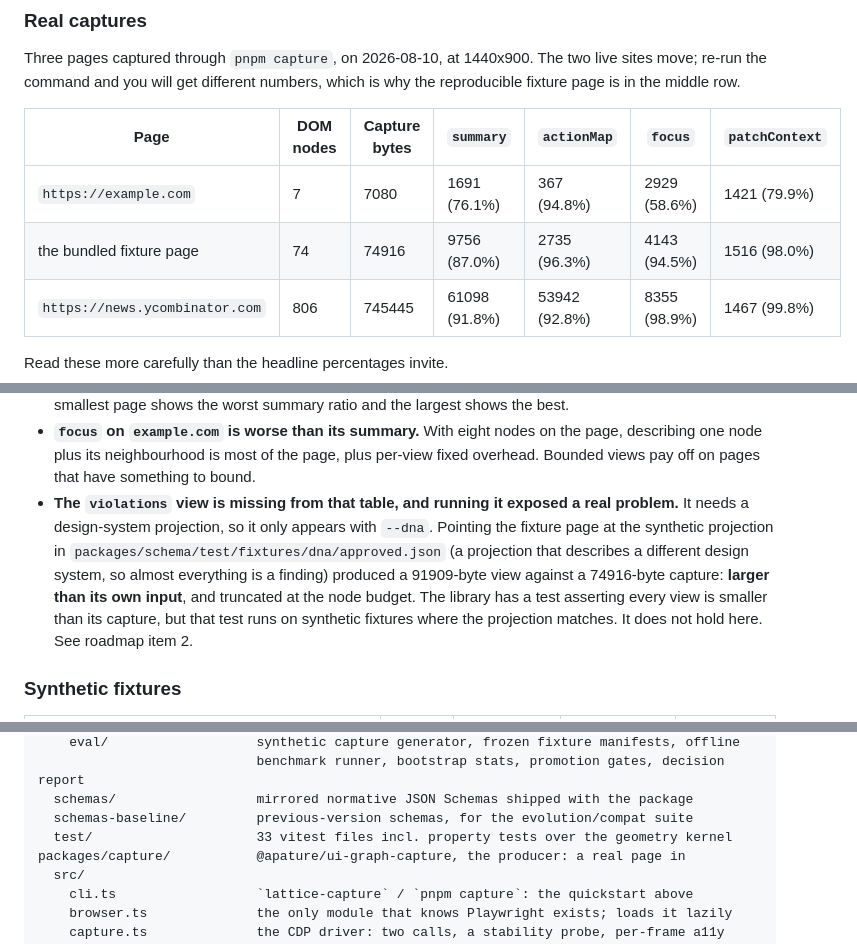
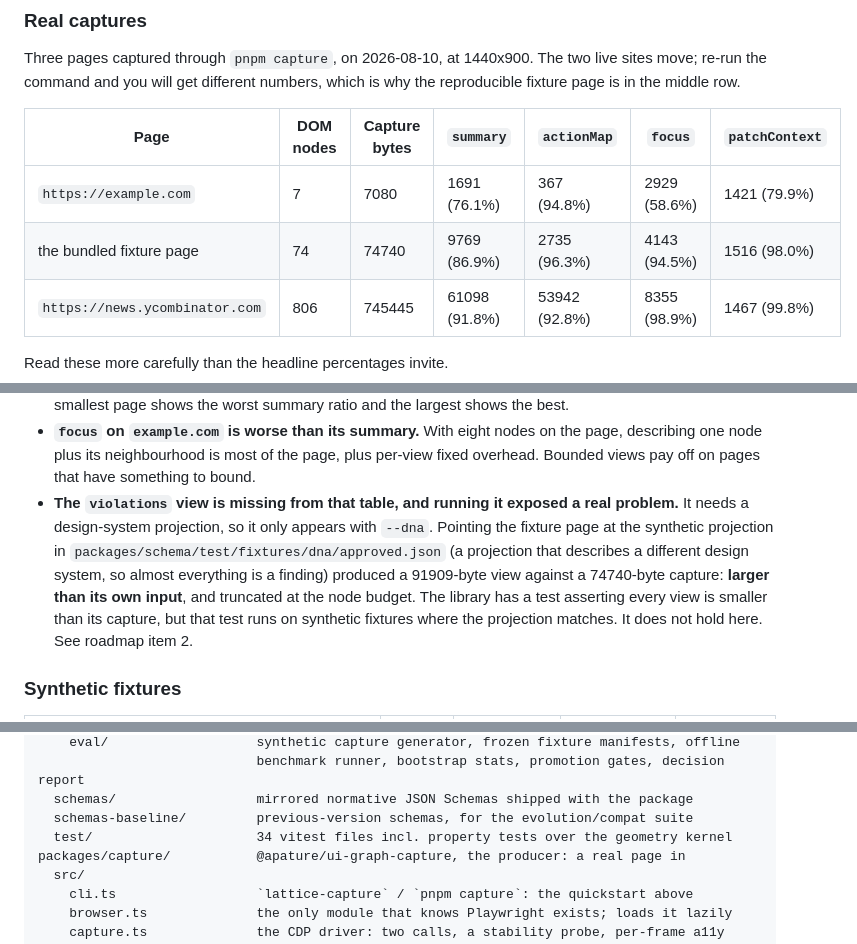
Before and after one commit to apatureai/lattice, a Markdown page: README.md, 3 parts joined by grey strips. Drawn GitHub-style.

```diff
--- a/README.md
+++ b/README.md
@@ -380,7 +381,7 @@ Three pages captured through `pnpm capture`, on 2026-08-10, at 1440x900. The two
 | Page | DOM nodes | Capture bytes | `summary` | `actionMap` | `focus` | `patchContext` |
 |---|---|---|---|---|---|---|
 | `https://example.com` | 7 | 7080 | 1691 (76.1%) | 367 (94.8%) | 2929 (58.6%) | 1421 (79.9%) |
-| the bundled fixture page | 74 | 74916 | 9756 (87.0%) | 2735 (96.3%) | 4143 (94.5%) | 1516 (98.0%) |
+| the bundled fixture page | 74 | 74740 | 9769 (86.9%) | 2735 (96.3%) | 4143 (94.5%) | 1516 (98.0%) |
 | `https://news.ycombinator.com` | 806 | 745445 | 61098 (91.8%) | 53942 (92.8%) | 8355 (98.9%) | 1467 (99.8%) |
 
 Read these more carefully than the headline percentages invite.
@@ -388,7 +389,7 @@ Read these more carefully than the headline percentages invite.
 - **The baseline is a verbose capture.** The adapter records 23 computed style properties per node, because the point of the graph is to keep evidence rather than pre-decide what matters. That inflates the denominator and therefore every reduction figure. Against a leaner capture, the same view would look less impressive; the honest comparison is the *view* against whatever structured context you would otherwise have pasted into the prompt.
 - **A bounded view scales, a page summary does not.** `patchContext` about one element costs roughly the same 1.5 KB whether the page has 7 nodes or 806. `summary` grows with the page, which is why the smallest page shows the worst summary ratio and the largest shows the best.
 - **`focus` on `example.com` is worse than its summary.** With eight nodes on the page, describing one node plus its neighbourhood is most of the page, plus per-view fixed overhead. Bounded views pay off on pages that have something to bound.
-- **The `violations` view is missing from that table, and running it exposed a real problem.** It needs a design-system projection, so it only appears with `--dna`. Pointing the fixture page at the synthetic projection in `packages/schema/test/fixtures/dna/approved.json` (a projection that describes a different design system, so almost everything is a finding) produced a 91909-byte view against a 74916-byte capture: **larger than its own input**, and truncated at the node budget. The library has a test asserting every view is smaller than its capture, but that test runs on synthetic fixtures where the projection matches. It does not hold here. See roadmap item 2.
+- **The `violations` view is missing from that table, and running it exposed a real problem.** It needs a design-system projection, so it only appears with `--dna`. Pointing the fixture page at the synthetic projection in `packages/schema/test/fixtures/dna/approved.json` (a projection that describes a different design system, so almost everything is a finding) produced a 91909-byte view against a 74740-byte capture: **larger than its own input**, and truncated at the node budget. The library has a test asserting every view is smaller than its capture, but that test runs on synthetic fixtures where the projection matches. It does not hold here. See roadmap item 2.
 
 ### Synthetic fixtures
 
@@ -505,7 +506,7 @@ packages/schema/            @apature/ui-graph, the whole library
                             benchmark runner, bootstrap stats, promotion gates, decision report
   schemas/                  mirrored normative JSON Schemas shipped with the package
   schemas-baseline/         previous-version schemas, for the evolution/compat suite
-  test/                     33 vitest files incl. property tests over the geometry kernel
+  test/                     34 vitest files incl. property tests over the geometry kernel
 packages/capture/           @apature/ui-graph-capture, the producer: a real page in
   src/
     cli.ts                  `lattice-capture` / `pnpm capture`: the quickstart above
```
Also changed, not shown: other parts of README.md (+18 -17 lines).
